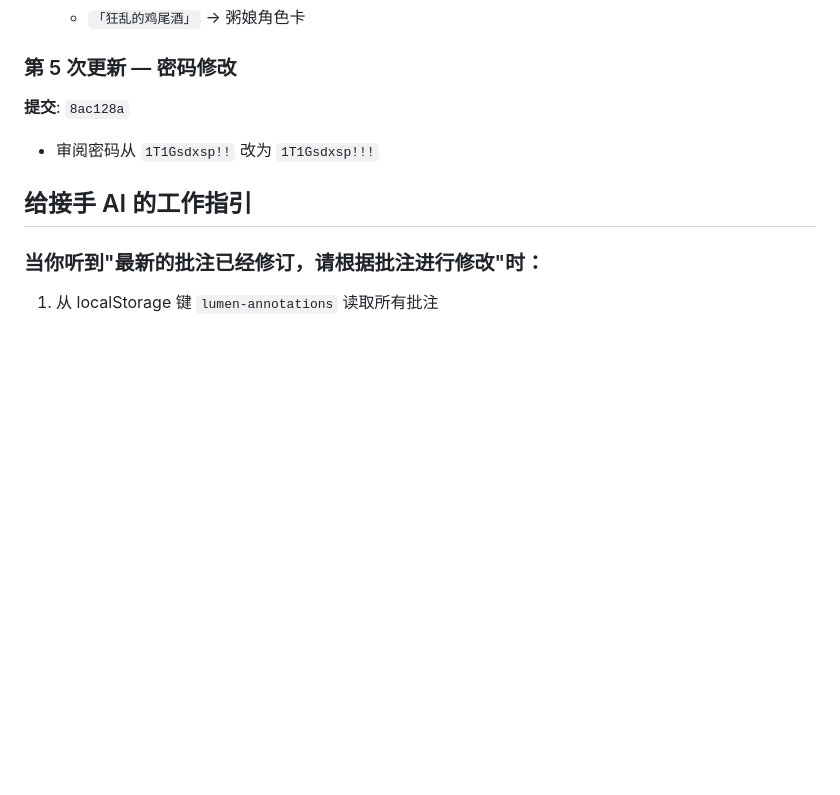
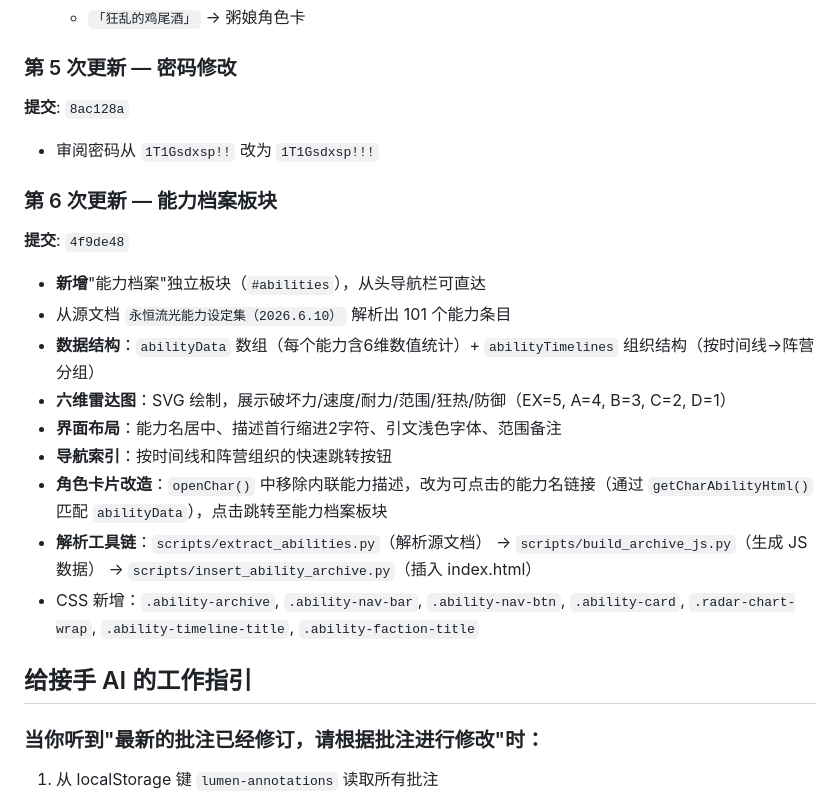
Before and after one commit to Valkido9/Lumen-Infinitum, a Markdown page: CLAUDE.md, the part around one of its changes. GitHub-like rendering; blank space fills up the shorter version.

```diff
--- a/CLAUDE.md
+++ b/CLAUDE.md
@@ -127,6 +140,18 @@ E:\永恒流光\永恒流光\
 **提交**: `8ac128a`
 - 审阅密码从 `1T1Gsdxsp!!` 改为 `1T1Gsdxsp!!!`
 
+### 第 6 次更新 — 能力档案板块
+**提交**: `4f9de48`
+- **新增**"能力档案"独立板块（`#abilities`），从头导航栏可直达
+- 从源文档 `永恒流光能力设定集（2026.6.10）` 解析出 101 个能力条目
+- **数据结构**：`abilityData` 数组（每个能力含6维数值统计）+ `abilityTimelines` 组织结构（按时间线→阵营分组）
+- **六维雷达图**：SVG 绘制，展示破坏力/速度/耐力/范围/狂热/防御（EX=5, A=4, B=3, C=2, D=1）
+- **界面布局**：能力名居中、描述首行缩进2字符、引文浅色字体、范围备注
+- **导航索引**：按时间线和阵营组织的快速跳转按钮
+- **角色卡片改造**：`openChar()` 中移除内联能力描述，改为可点击的能力名链接（通过 `getCharAbilityHtml()` 匹配 `abilityData`），点击跳转至能力档案板块
+- **解析工具链**：`scripts/extract_abilities.py`（解析源文档） → `scripts/build_archive_js.py`（生成 JS 数据） → `scripts/insert_ability_archive.py`（插入 index.html）
+- CSS 新增：`.ability-archive`, `.ability-nav-bar`, `.ability-nav-btn`, `.ability-card`, `.radar-chart-wrap`, `.ability-timeline-title`, `.ability-faction-title`
+
 ## 给接手 AI 的工作指引
 
 ### 当你听到"最新的批注已经修订，请根据批注进行修改"时：
```
Also changed, not shown: other parts of CLAUDE.md (+23 -6 lines).
